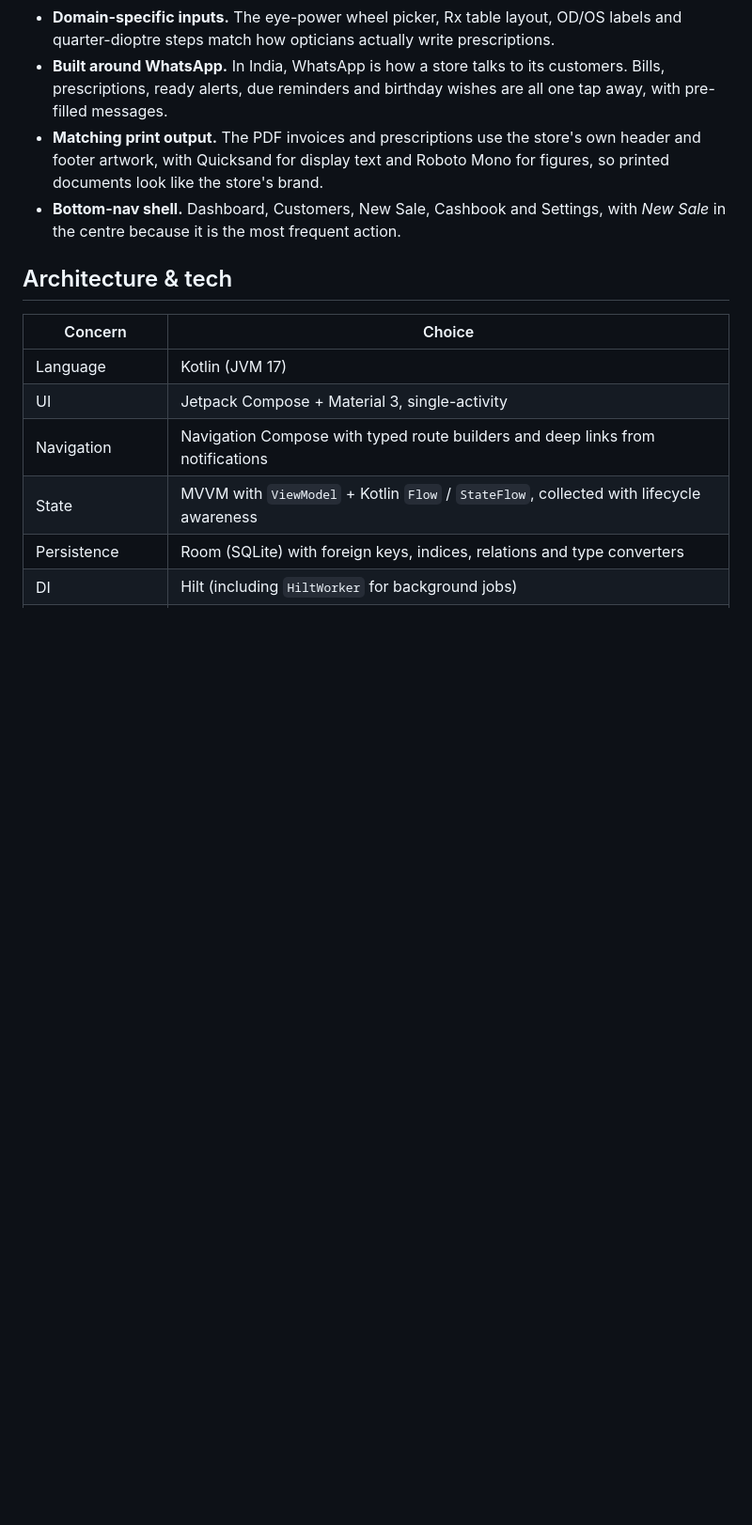
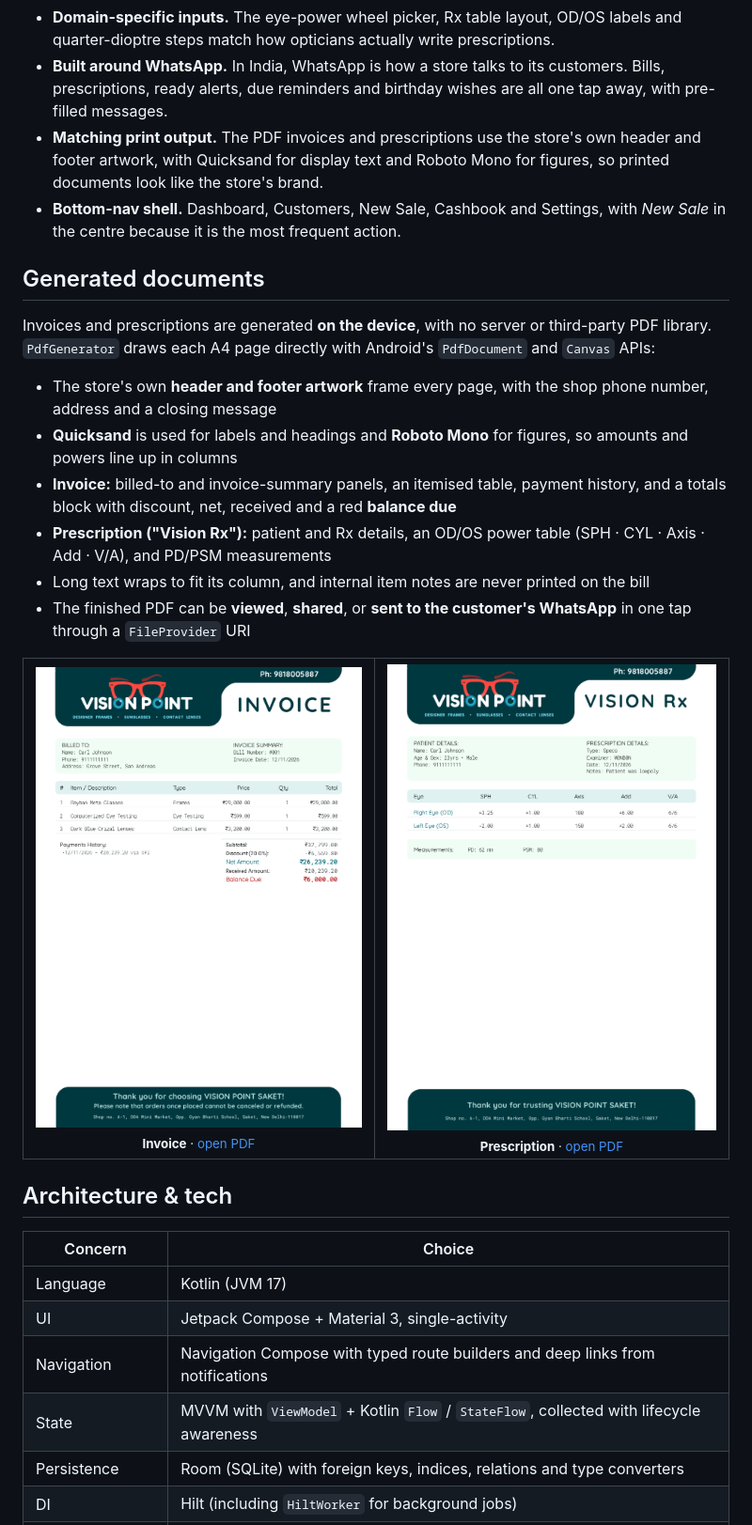
Before and after one commit to W0NB0N/VisionPointApp, a Markdown page: README.md, the part around the change. Shown at 94% size. GitHub-like rendering; pictures changed too: screenshots/sample-invoice.png (added), screenshots/sample-prescription.png (added); blank space fills up the shorter version.

Commit message:
README: showcase generated invoice and prescription PDFs

```diff
--- a/README.md
+++ b/README.md
@@ -83,6 +83,30 @@ The design goal was an app that staff behind a busy counter can use quickly with
 - **Matching print output.** The PDF invoices and prescriptions use the store's own header and footer artwork, with Quicksand for display text and Roboto Mono for figures, so printed documents look like the store's brand.
 - **Bottom-nav shell.** Dashboard, Customers, New Sale, Cashbook and Settings, with *New Sale* in the centre because it is the most frequent action.
 
+## Generated documents
+
+Invoices and prescriptions are generated **on the device**, with no server or third-party PDF library. `PdfGenerator` draws each A4 page directly with Android's `PdfDocument` and `Canvas` APIs:
+
+- The store's own **header and footer artwork** frame every page, with the shop phone number, address and a closing message
+- **Quicksand** is used for labels and headings and **Roboto Mono** for figures, so amounts and powers line up in columns
+- **Invoice:** billed-to and invoice-summary panels, an itemised table, payment history, and a totals block with discount, net, received and a red **balance due**
+- **Prescription ("Vision Rx"):** patient and Rx details, an OD/OS power table (SPH · CYL · Axis · Add · V/A), and PD/PSM measurements
+- Long text wraps to fit its column, and internal item notes are never printed on the bill
+- The finished PDF can be **viewed**, **shared**, or **sent to the customer's WhatsApp** in one tap through a `FileProvider` URI
+
+<table align="center">
+  <tr>
+    <td align="center">
+      <a href="screenshots/sample-invoice.pdf"><img src="screenshots/sample-invoice.png" alt="Generated invoice PDF" width="380"></a><br>
+      <sub><b>Invoice</b> · <a href="screenshots/sample-invoice.pdf">open PDF</a></sub>
+    </td>
+    <td align="center">
+      <a href="screenshots/sample-prescription.pdf"><img src="screenshots/sample-prescription.png" alt="Generated prescription PDF" width="380"></a><br>
+      <sub><b>Prescription</b> · <a href="screenshots/sample-prescription.pdf">open PDF</a></sub>
+    </td>
+  </tr>
+</table>
+
 ## Architecture & tech
 
 | Concern | Choice |
```
Also changed, not shown: 2 other files.
